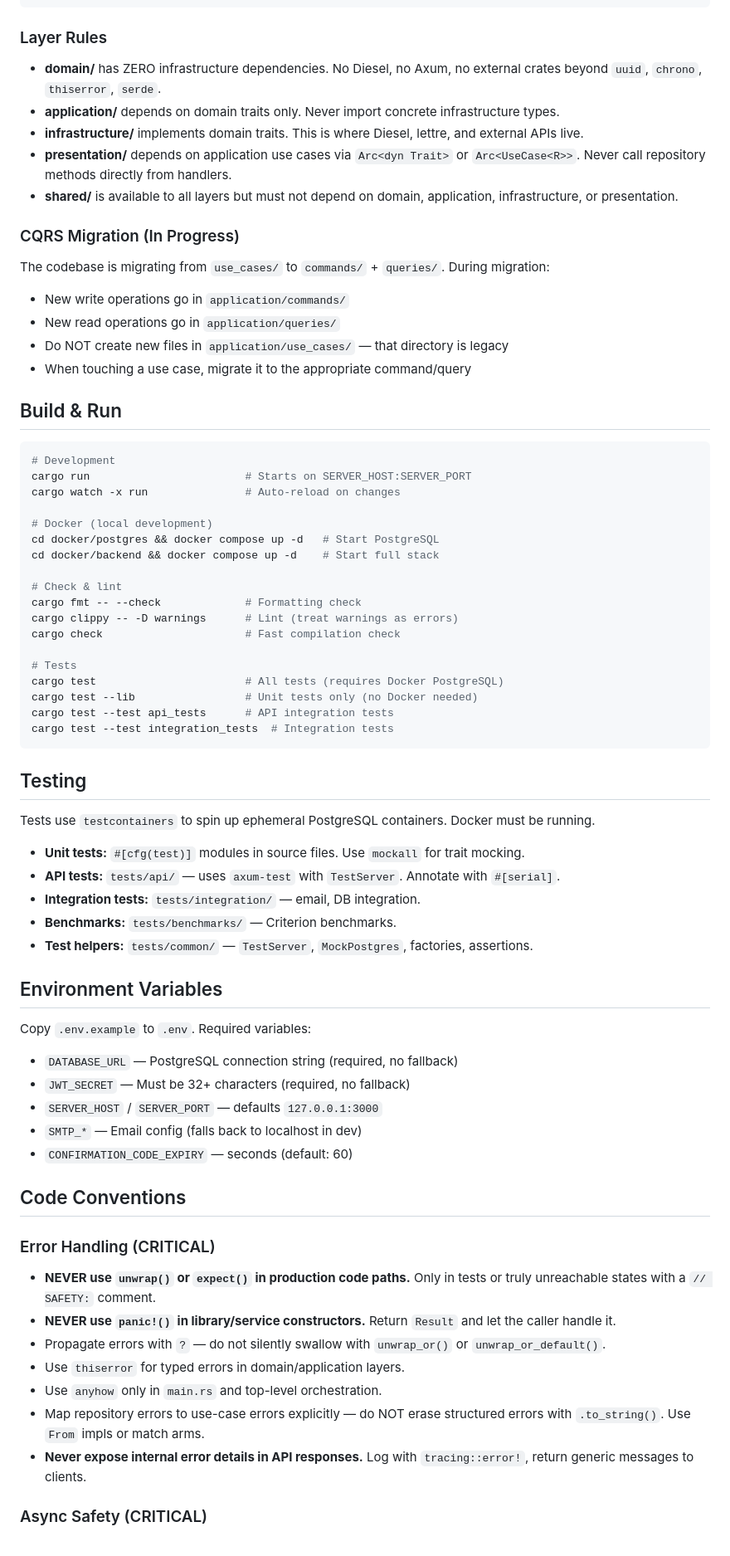
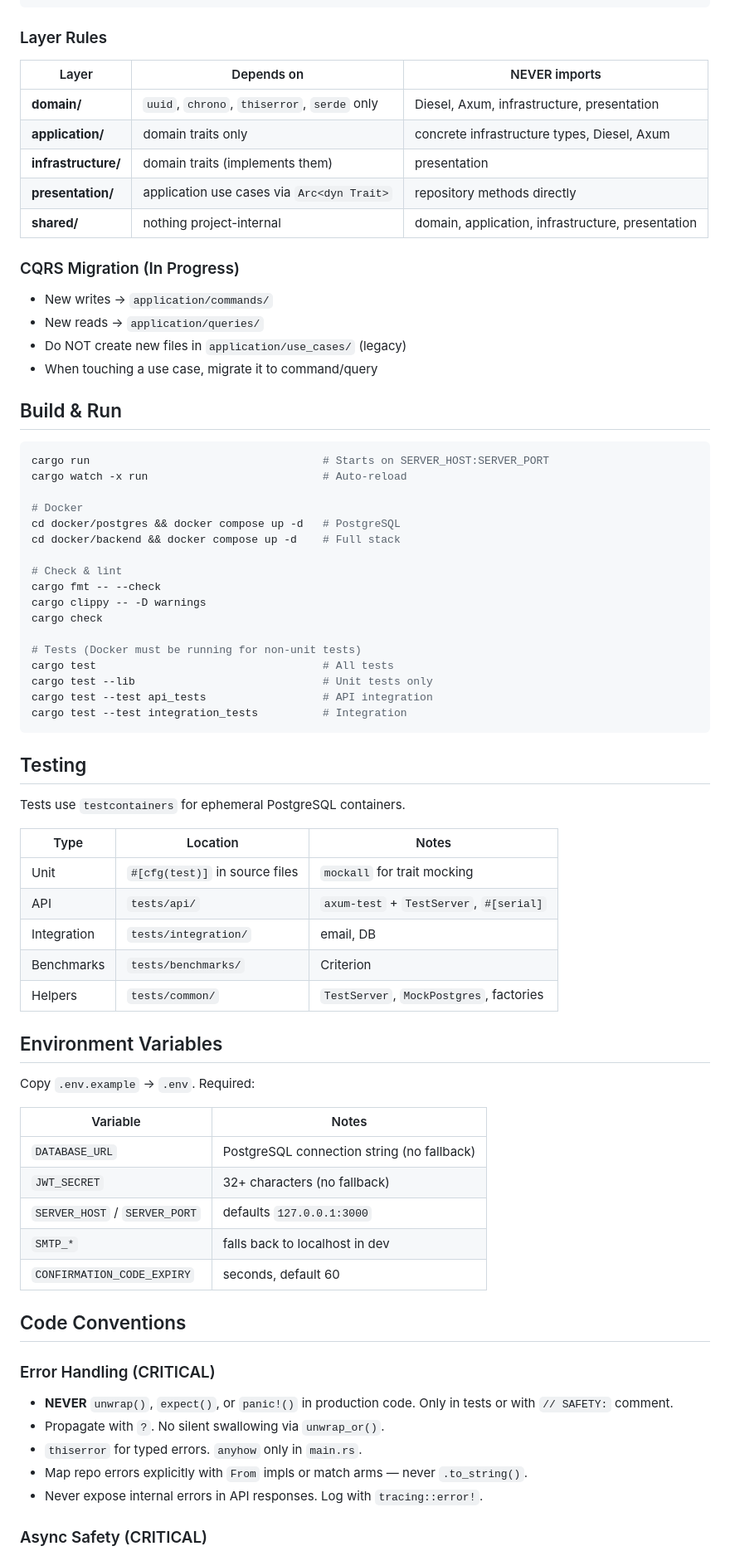
Before and after one commit to nhitranbtc/axum_backend, a Markdown page: CLAUDE.md, the part around one of its changes. Shown at 83% size. Rendered like a GitHub page.

````diff
--- a/CLAUDE.md
+++ b/CLAUDE.md
@@ -27,73 +92,76 @@ src/
 
 ### Layer Rules
 
-- **domain/** has ZERO infrastructure dependencies. No Diesel, no Axum, no external crates beyond `uuid`, `chrono`, `thiserror`, `serde`.
-- **application/** depends on domain traits only. Never import concrete infrastructure types.
-- **infrastructure/** implements domain traits. This is where Diesel, lettre, and external APIs live.
-- **presentation/** depends on application use cases via `Arc<dyn Trait>` or `Arc<UseCase<R>>`. Never call repository methods directly from handlers.
-- **shared/** is available to all layers but must not depend on domain, application, infrastructure, or presentation.
+| Layer | Depends on | NEVER imports |
+|-------|-----------|---------------|
+| **domain/** | `uuid`, `chrono`, `thiserror`, `serde` only | Diesel, Axum, infrastructure, presentation |
+| **application/** | domain traits only | concrete infrastructure types, Diesel, Axum |
+| **infrastructure/** | domain traits (implements them) | presentation |
+| **presentation/** | application use cases via `Arc<dyn Trait>` | repository methods directly |
+| **shared/** | nothing project-internal | domain, application, infrastructure, presentation |
 
 ### CQRS Migration (In Progress)
 
-The codebase is migrating from `use_cases/` to `commands/` + `queries/`. During migration:
-- New write operations go in `application/commands/`
-- New read operations go in `application/queries/`
-- Do NOT create new files in `application/use_cases/` — that directory is legacy
-- When touching a use case, migrate it to the appropriate command/query
+- New writes → `application/commands/`
+- New reads → `application/queries/`
+- Do NOT create new files in `application/use_cases/` (legacy)
+- When touching a use case, migrate it to command/query
 
 ## Build & Run
 
 ```bash
-# Development
-cargo run                        # Starts on SERVER_HOST:SERVER_PORT
-cargo watch -x run               # Auto-reload on changes
+cargo run                                    # Starts on SERVER_HOST:SERVER_PORT
+cargo watch -x run                           # Auto-reload
 
-# Docker (local development)
-cd docker/postgres && docker compose up -d   # Start PostgreSQL
-cd docker/backend && docker compose up -d    # Start full stack
+# Docker
+cd docker/postgres && docker compose up -d   # PostgreSQL
+cd docker/backend && docker compose up -d    # Full stack
 
 # Check & lint
-cargo fmt -- --check             # Formatting check
-cargo clippy -- -D warnings      # Lint (treat warnings as errors)
-cargo check                      # Fast compilation check
+cargo fmt -- --check
+cargo clippy -- -D warnings
+cargo check
 
-# Tests
-cargo test                       # All tests (requires Docker PostgreSQL)
-cargo test --lib                 # Unit tests only (no Docker needed)
-cargo test --test api_tests      # API integration tests
-cargo test --test integration_tests  # Integration tests
+# Tests (Docker must be running for non-unit tests)
+cargo test                                   # All tests
+cargo test --lib                             # Unit tests only
+cargo test --test api_tests                  # API integration
+cargo test --test integration_tests          # Integration
 ```
 
 ## Testing
 
-Tests use `testcontainers` to spin up ephemeral PostgreSQL containers. Docker must be running.
+Tests use `testcontainers` for ephemeral PostgreSQL containers.
 
-- **Unit tests:** `#[cfg(test)]` modules in source files. Use `mockall` for trait mocking.
-- **API tests:** `tests/api/` — uses `axum-test` with `TestServer`. Annotate with `#[serial]`.
-- **Integration tests:** `tests/integration/` — email, DB integration.
-- **Benchmarks:** `tests/benchmarks/` — Criterion benchmarks.
-- **Test helpers:** `tests/common/` — `TestServer`, `MockPostgres`, factories, assertions.
+| Type | Location | Notes |
+|------|----------|-------|
+| Unit | `#[cfg(test)]` in source files | `mockall` for trait mocking |
+| API | `tests/api/` | `axum-test` + `TestServer`, `#[serial]` |
+| Integration | `tests/integration/` | email, DB |
+| Benchmarks | `tests/benchmarks/` | Criterion |
+| Helpers | `tests/common/` | `TestServer`, `MockPostgres`, factories |
 
 ## Environment Variables
 
-Copy `.env.example` to `.env`. Required variables:
-- `DATABASE_URL` — PostgreSQL connection string (required, no fallback)
-- `JWT_SECRET` — Must be 32+ characters (required, no fallback)
-- `SERVER_HOST` / `SERVER_PORT` — defaults `127.0.0.1:3000`
-- `SMTP_*` — Email config (falls back to localhost in dev)
-- `CONFIRMATION_CODE_EXPIRY` — seconds (default: 60)
+Copy `.env.example` → `.env`. Required:
+
+| Variable | Notes |
+|----------|-------|
+| `DATABASE_URL` | PostgreSQL connection string (no fallback) |
+| `JWT_SECRET` | 32+ characters (no fallback) |
+| `SERVER_HOST` / `SERVER_PORT` | defaults `127.0.0.1:3000` |
+| `SMTP_*` | falls back to localhost in dev |
+| `CONFIRMATION_CODE_EXPIRY` | seconds, default 60 |
 
 ## Code Conventions
 
 ### Error Handling (CRITICAL)
 
-- **NEVER use `unwrap()` or `expect()` in production code paths.** Only in tests or truly unreachable states with a `// SAFETY:` comment.
-- **NEVER use `panic!()` in library/service constructors.** Return `Result` and let the caller handle it.
-- Propagate errors with `?` — do not silently swallow with `unwrap_or()` or `unwrap_or_default()`.
-- Use `thiserror` for typed errors in domain/application layers.
-- Use `anyhow` only in `main.rs` and top-level orchestration.
-- Map repository errors to use-case errors explicitly — do NOT erase structured errors with `.to_string()`. Use `From` impls or match arms.
-- **Never expose internal error details in API responses.** Log with `tracing::error!`, return generic messages to clients.
+- **NEVER** `unwrap()`, `expect()`, or `panic!()` in production code. Only in tests or with `// SAFETY:` comment.
+- Propagate with `?`. No silent swallowing via `unwrap_or()`.
+- `thiserror` for typed errors. `anyhow` only in `main.rs`.
+- Map repo errors explicitly with `From` impls or match arms — never `.to_string()`.
+- Never expose internal errors in API responses. Log with `tracing::error!`.
 
 ### Async Safety (CRITICAL)
 
````
Also changed, not shown: other parts of CLAUDE.md (+142 -57 lines).
